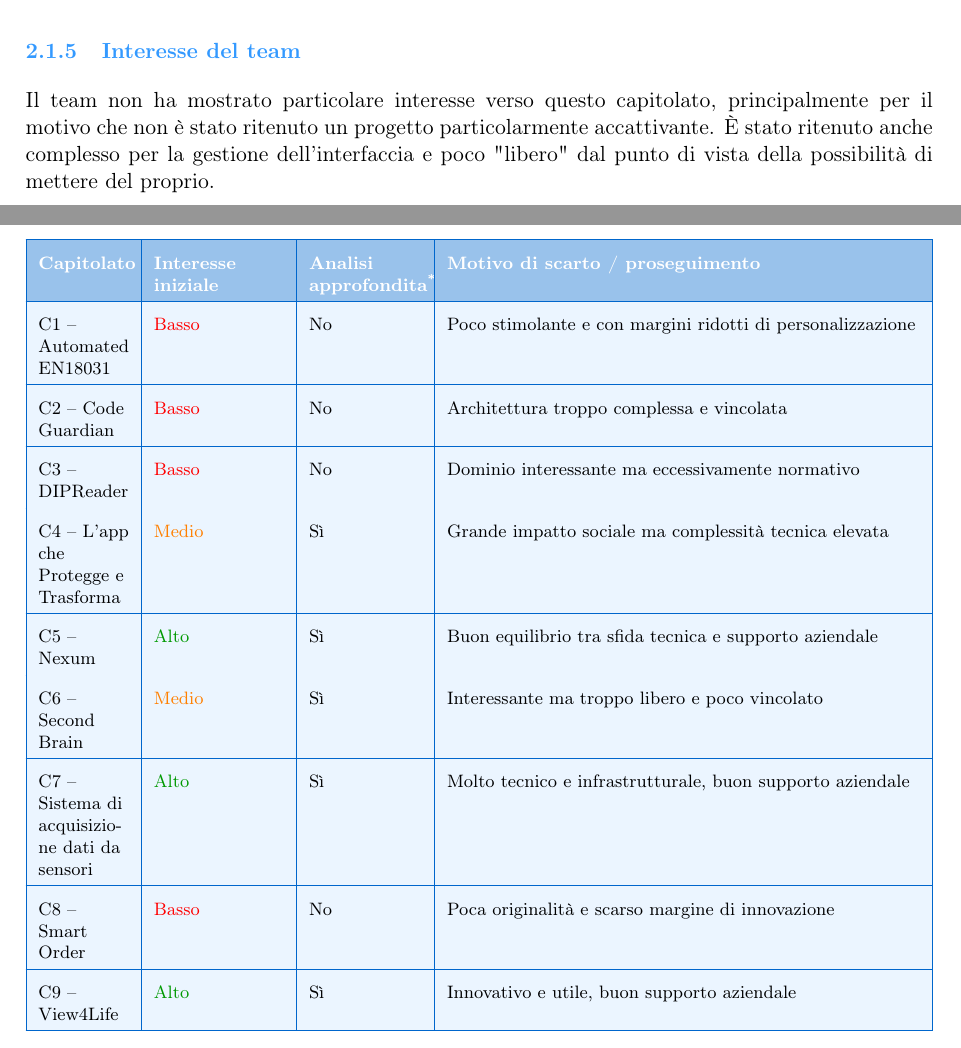
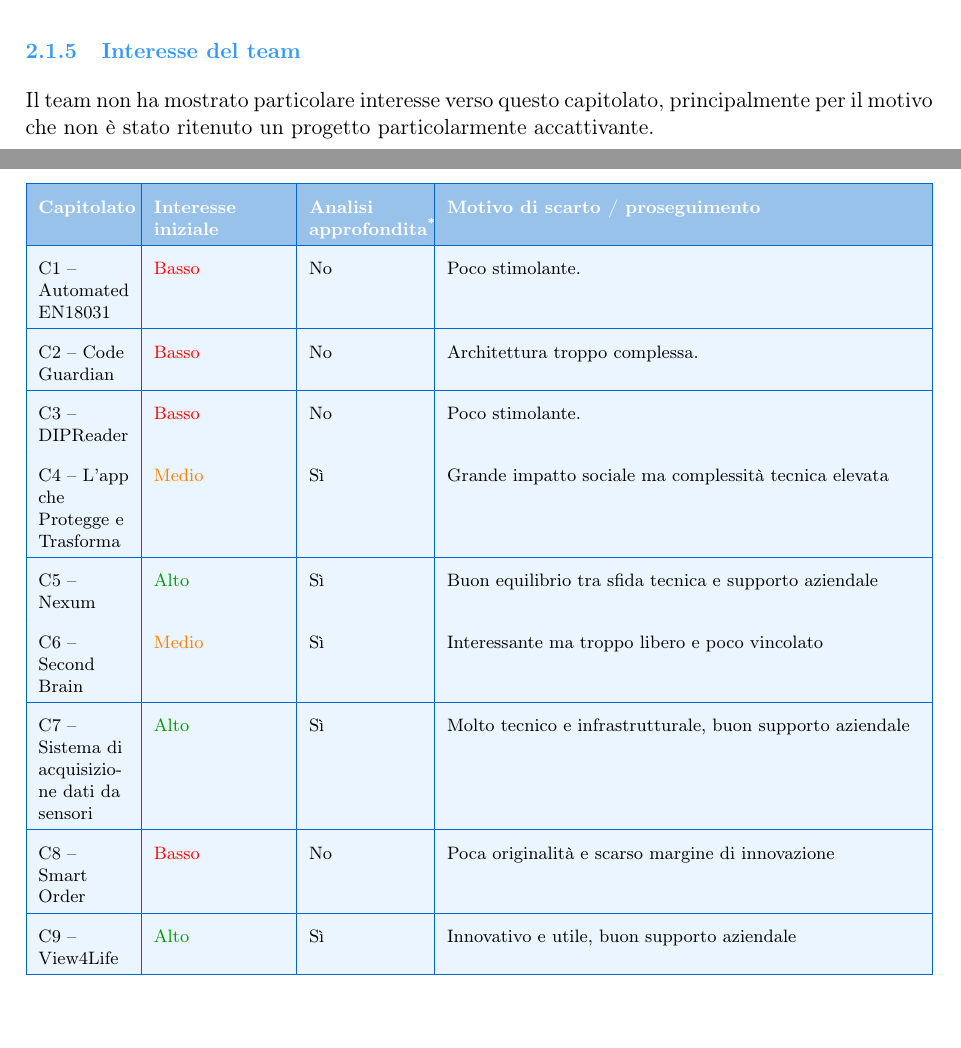
Before and after one commit to BugBustersUnipd/DocumentazioneSWE, a LaTeX document (SCELTA CAPITOLATO/Resoconto_capitolati.tex): two parts of pages 7 and 32 of 32, joined at a grey line, cut so that both start at the same text, the shorter picture padded with empty space. Compiled offline with pdfLaTeX.

Commit message:
modifiche minori

```diff
--- a/SCELTA CAPITOLATO/Resoconto_capitolati.tex
+++ b/SCELTA CAPITOLATO/Resoconto_capitolati.tex
@@ -231,7 +231,7 @@
 \subsubsection{Chiarimenti e colloqui con l'azienda}
 Il team non ha contattato l'azienda né per ricevere ulteriori informazioni né per richiedere colloqui.
 \subsubsection{Interesse del team}
-Il team non ha mostrato particolare interesse verso questo capitolato, principalmente per il motivo che non è stato ritenuto un progetto particolarmente accattivante. È stato ritenuto anche complesso per la gestione dell'interfaccia e poco "libero" dal punto di vista della possibilità di mettere del proprio.
+Il team non ha mostrato particolare interesse verso questo capitolato, principalmente per il motivo che non è stato ritenuto un progetto particolarmente accattivante.
 \newpage
 \subsubsection{Punti di forza e di debolezza}
 
@@ -1285,17 +1285,17 @@
 
 \rowcolor{secondaryblue!10}
 C1 – Automated EN18031 & \textcolor{red}{Basso} & No &
-Poco stimolante e con margini ridotti di personalizzazione \\
+Poco stimolante. \\
 \hline
 
 \rowcolor{secondaryblue!10}
 C2 – Code Guardian & \textcolor{red}{Basso} & No &
-Architettura troppo complessa e vincolata \\
+Architettura troppo complessa. \\
 \hline
 
 \rowcolor{secondaryblue!10}
 C3 – DIPReader & \textcolor{red}{Basso} & No &
-Dominio interessante ma eccessivamente normativo \\
+Poco stimolante. \\
 \hline
 
 \rowcolor{secondaryblue!10}
```
Also changed, not shown: SCELTA CAPITOLATO/Resoconto_capitolati.pdf.
